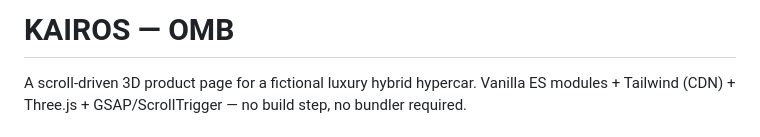
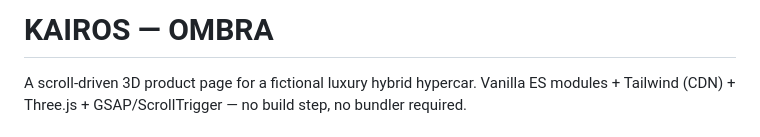
Before and after one commit to muxriddin-web/scroll-cars, a Markdown page: README.md, the part around the change. Drawn GitHub-style.

Commit message:
Change project name in README
Updated project name from 'OMB' to 'OMBRA' in README.

```diff
--- a/README.md
+++ b/README.md
@@ -1,4 +1,4 @@
-# KAIROS — OMB
+# KAIROS — OMBRA
 
 A scroll-driven 3D product page for a fictional luxury hybrid hypercar.
 Vanilla ES modules + Tailwind (CDN) + Three.js + GSAP/ScrollTrigger —
```
